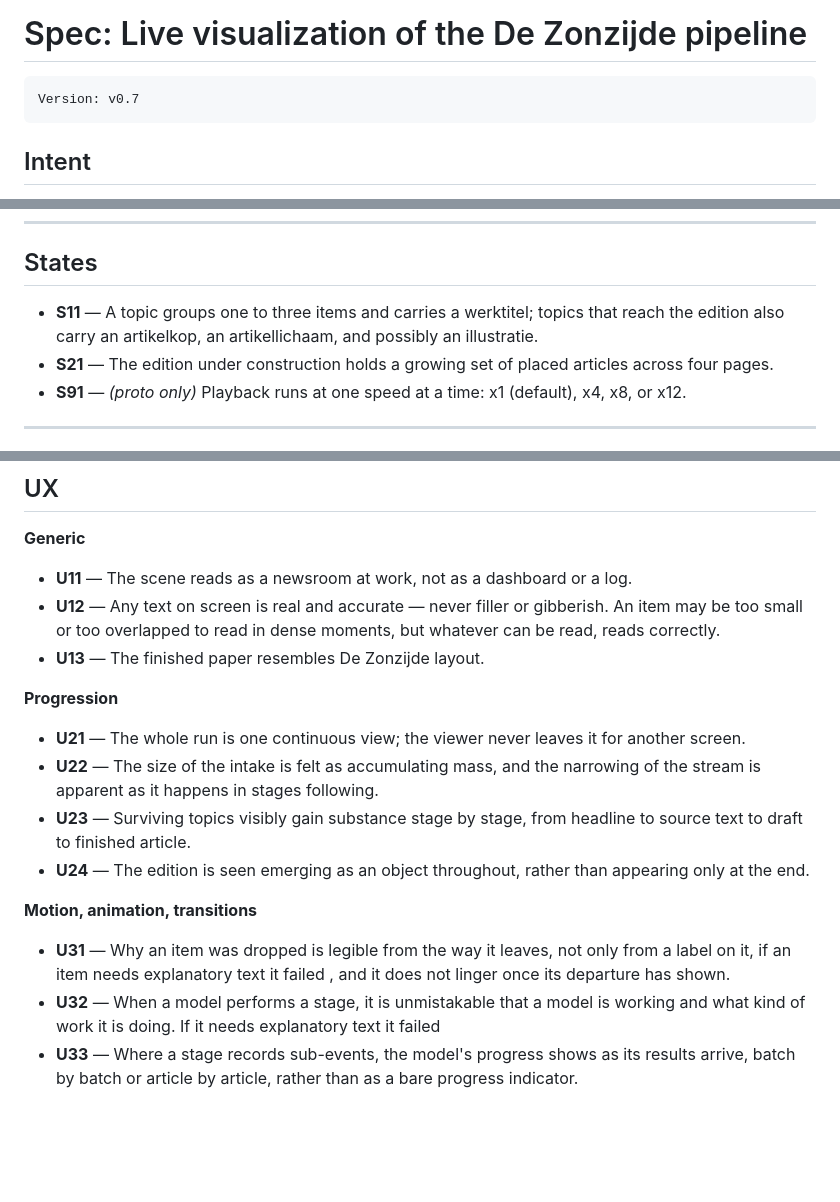
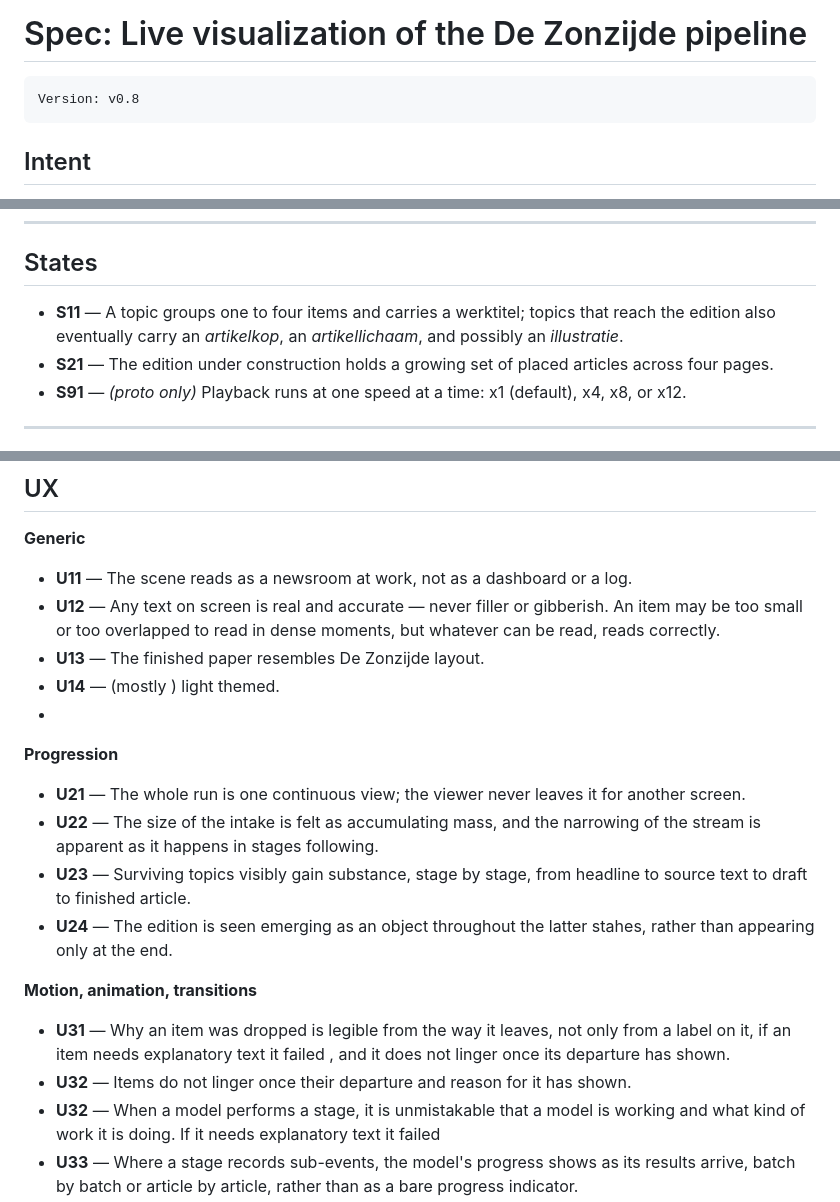
Before and after one commit to Paumen/Zonzijde, a Markdown page: docs/spec_visualization_automation.md, 3 parts joined by grey strips. GitHub-like rendering; blank space fills up the shorter version.

```diff
--- a/docs/spec_visualization_automation.md
+++ b/docs/spec_visualization_automation.md
@@ -1,7 +1,7 @@
 # Spec: Live visualization of the De Zonzijde pipeline
 
 ~~~
-Version: v0.7
+Version: v0.8
 ~~~
 
 ## Intent
@@ -30,7 +30,7 @@ IDs are permanent from v1.0 onwards. A removed ID is retired, never reused.
 
 ## States
 
-- **S11** — A topic groups one to three items and carries a werktitel; topics that reach the edition also carry an artikelkop, an artikellichaam, and possibly an illustratie.
+- **S11** — A topic groups one to four items and carries a werktitel; topics that reach the edition also eventually carry an *artikelkop*, an *artikellichaam*, and possibly an *illustratie*.
 - **S21** — The edition under construction holds a growing set of placed articles across four pages.
 - **S91** — *(proto only)* Playback runs at one speed at a time: x1 (default), x4, x8, or x12.
 
@@ -53,18 +53,20 @@ IDs are permanent from v1.0 onwards. A removed ID is retired, never reused.
 - **U11** — The scene reads as a newsroom at work, not as a dashboard or a log.
 - **U12** — Any text on screen is real and accurate — never filler or gibberish. An item may be too small or too overlapped to read in dense moments, but whatever can be read, reads correctly.
 - **U13** — The finished paper resembles De Zonzijde layout.
-
+- **U14** — (mostly ) light themed.
+-
 **Progression**
 
 - **U21** — The whole run is one continuous view; the viewer never leaves it for another screen.
 - **U22** — The size of the intake is felt as accumulating mass, and the narrowing of the stream is apparent as it happens in stages following.
-- **U23** — Surviving topics visibly gain substance stage by stage, from headline to source text to draft to finished article.
-- **U24** — The edition is seen emerging as an object throughout, rather than appearing only at the end.
+- **U23** — Surviving topics visibly gain substance, stage by stage, from headline to source text to draft to finished article.
+- **U24** — The edition is seen emerging as an object throughout the latter stahes, rather than appearing only at the end.
 
 **Motion, animation, transitions**
 
 - **U31** — Why an item was dropped is legible from the way it leaves, not only from a label on it, if an item needs explanatory text it failed
 , and it does not linger once its departure has shown.
+- **U32** — Items do not linger once their departure  and reason for it has shown.
 - **U32** — When a model performs a stage, it is unmistakable that a model is working and what kind of work it is doing. If it needs explanatory text it failed
 - **U33** — Where a stage records sub-events, the model's progress shows as its results arrive, batch by batch or article by article, rather than as a bare progress indicator.
 - **U34** — Items travel to their outcome as the same objects, and movement from stage to stage is one continuous motion — no snapping, reshaping, or cross-fading of one arrangement into another.
```
